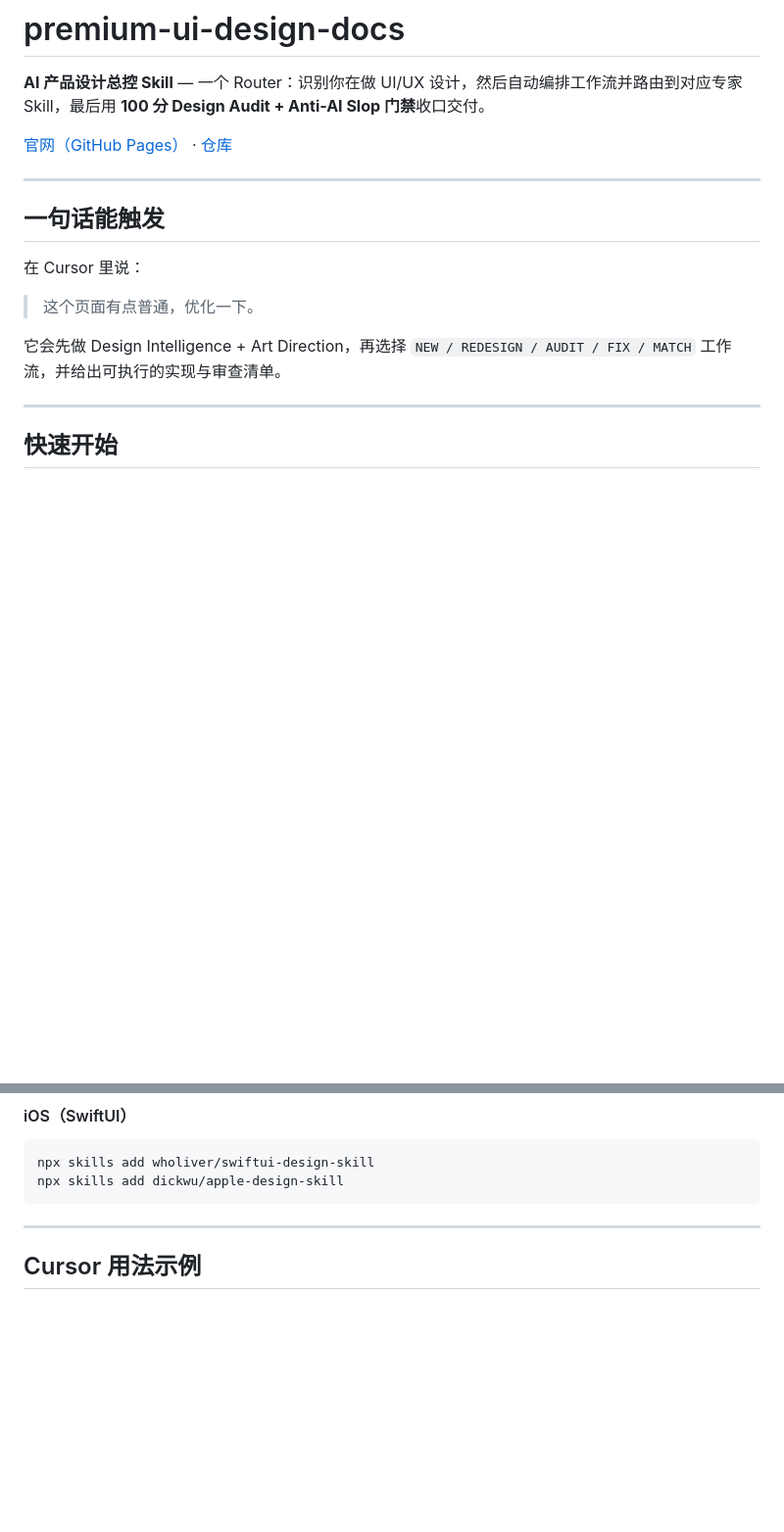
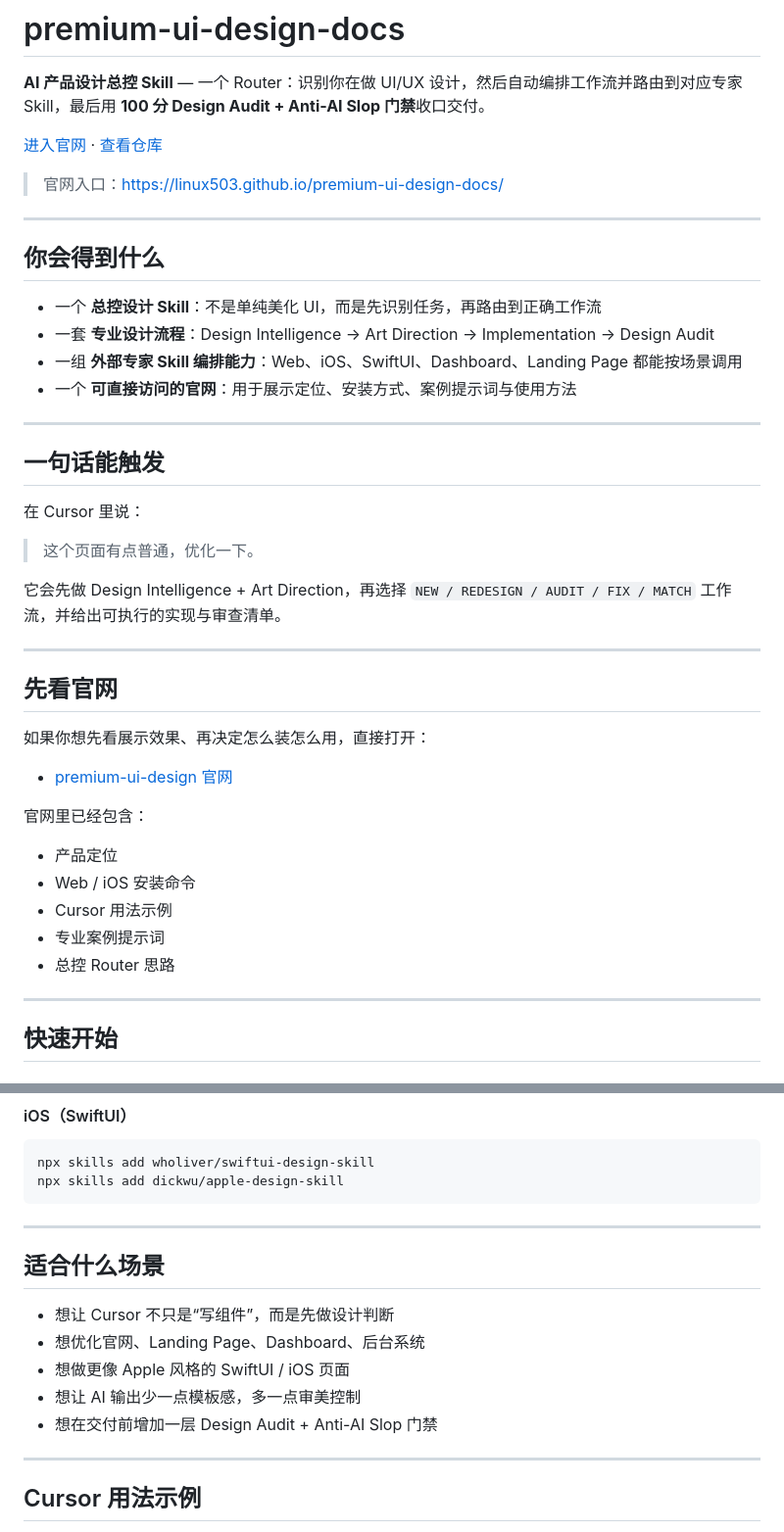
Before and after one commit to linux503/premium-ui-design-docs, a Markdown page: README.md, 2 parts joined by grey strips. Shown at 98% size. GitHub-like rendering; blank space fills up the shorter version.

Commit message:
Polish README layout and highlight website
Co-authored-by: Cursor <cursoragent@cursor.com>

````diff
--- a/README.md
+++ b/README.md
@@ -2,7 +2,18 @@
 
 **AI 产品设计总控 Skill** — 一个 Router：识别你在做 UI/UX 设计，然后自动编排工作流并路由到对应专家 Skill，最后用 **100 分 Design Audit + Anti-AI Slop 门禁**收口交付。
 
-[官网（GitHub Pages）](https://linux503.github.io/premium-ui-design-docs/) · [仓库](https://github.com/linux503/premium-ui-design-docs)
+[进入官网](https://linux503.github.io/premium-ui-design-docs/) · [查看仓库](https://github.com/linux503/premium-ui-design-docs/)
+
+> 官网入口：<https://linux503.github.io/premium-ui-design-docs/>
+
+---
+
+## 你会得到什么
+
+- 一个 **总控设计 Skill**：不是单纯美化 UI，而是先识别任务，再路由到正确工作流
+- 一套 **专业设计流程**：Design Intelligence → Art Direction → Implementation → Design Audit
+- 一组 **外部专家 Skill 编排能力**：Web、iOS、SwiftUI、Dashboard、Landing Page 都能按场景调用
+- 一个 **可直接访问的官网**：用于展示定位、安装方式、案例提示词与使用方法
 
 ---
 
@@ -13,6 +24,22 @@
 > 这个页面有点普通，优化一下。
 
 它会先做 Design Intelligence + Art Direction，再选择 `NEW / REDESIGN / AUDIT / FIX / MATCH` 工作流，并给出可执行的实现与审查清单。
+
+---
+
+## 先看官网
+
+如果你想先看展示效果、再决定怎么装怎么用，直接打开：
+
+- [premium-ui-design 官网](https://linux503.github.io/premium-ui-design-docs/)
+
+官网里已经包含：
+
+- 产品定位
+- Web / iOS 安装命令
+- Cursor 用法示例
+- 专业案例提示词
+- 总控 Router 思路
 
 ---
 
@@ -41,6 +68,16 @@ npx skills add connerkward/ckw-design-skill
 npx skills add wholiver/swiftui-design-skill
 npx skills add dickwu/apple-design-skill
 ```
+
+---
+
+## 适合什么场景
+
+- 想让 Cursor 不只是“写组件”，而是先做设计判断
+- 想优化官网、Landing Page、Dashboard、后台系统
+- 想做更像 Apple 风格的 SwiftUI / iOS 页面
+- 想让 AI 输出少一点模板感，多一点审美控制
+- 想在交付前增加一层 Design Audit + Anti-AI Slop 门禁
 
 ---
 
````
Also changed, not shown: other parts of README.md (+9 -0 lines).
